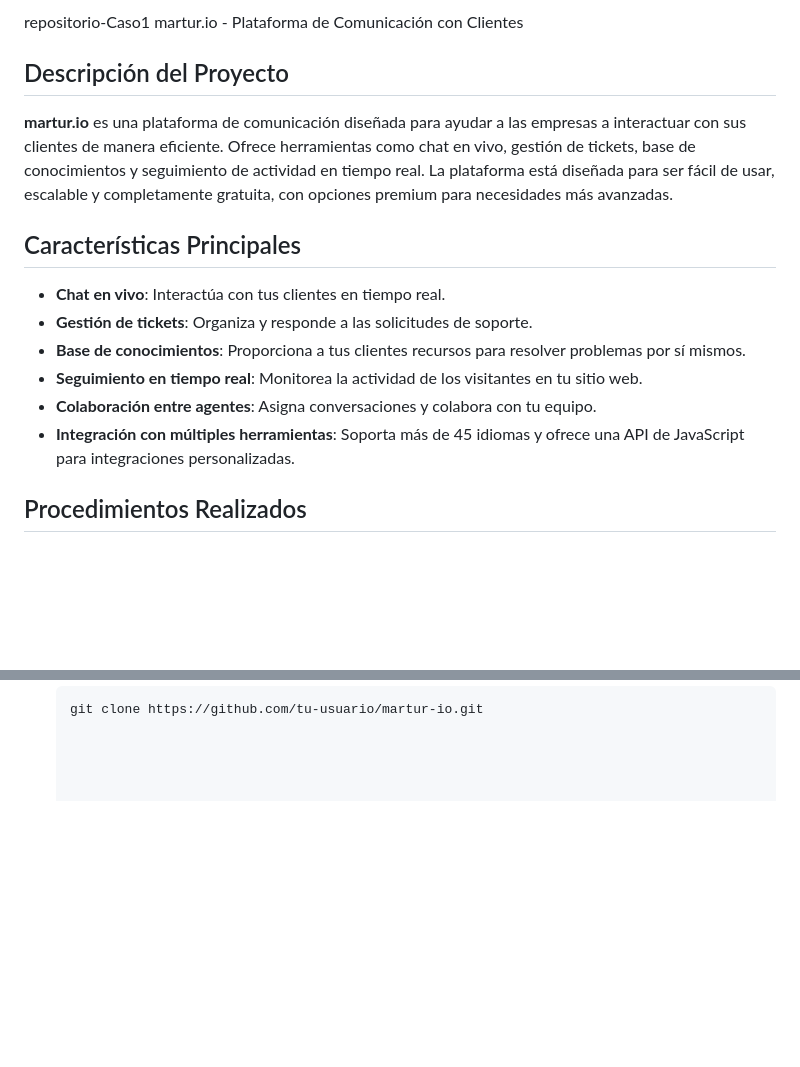
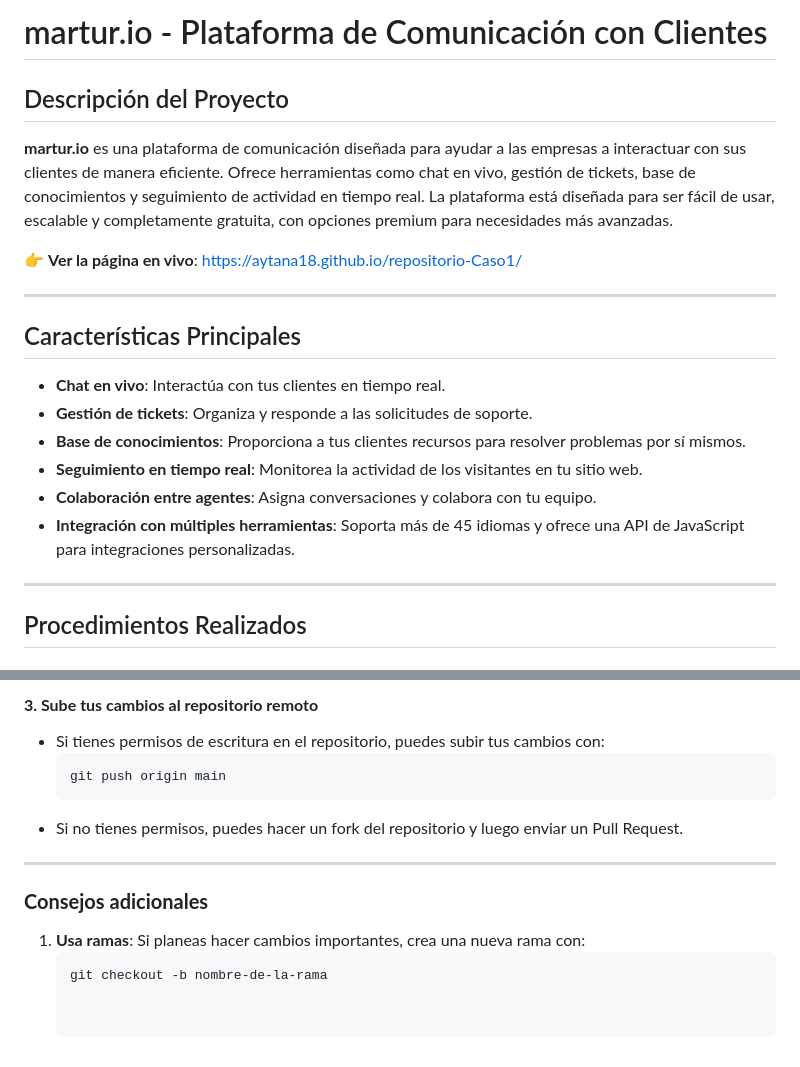
Before and after one commit to Aytana18/repositorio-Caso1, a Markdown page: README.md, 2 parts joined by grey strips. Drawn GitHub-style; blank space fills up the shorter version.

````diff
--- a/README.md
+++ b/README.md
@@ -1,8 +1,12 @@
-repositorio-Caso1 martur.io - Plataforma de Comunicación con Clientes
+# martur.io - Plataforma de Comunicación con Clientes
 
 ## Descripción del Proyecto
 
 **martur.io** es una plataforma de comunicación diseñada para ayudar a las empresas a interactuar con sus clientes de manera eficiente. Ofrece herramientas como chat en vivo, gestión de tickets, base de conocimientos y seguimiento de actividad en tiempo real. La plataforma está diseñada para ser fácil de usar, escalable y completamente gratuita, con opciones premium para necesidades más avanzadas.
+
+👉 **Ver la página en vivo**: [https://aytana18.github.io/repositorio-Caso1/](https://aytana18.github.io/repositorio-Caso1/)
+
+---
 
 ## Características Principales
 
@@ -12,6 +16,8 @@ repositorio-Caso1 martur.io - Plataforma de Comunicación con Clientes
 - **Seguimiento en tiempo real**: Monitorea la actividad de los visitantes en tu sitio web.
 - **Colaboración entre agentes**: Asigna conversaciones y colabora con tu equipo.
 - **Integración con múltiples herramientas**: Soporta más de 45 idiomas y ofrece una API de JavaScript para integraciones personalizadas.
+
+---
 
 ## Procedimientos Realizados
 
@@ -58,2 +122,14 @@ A continuación, se muestra una captura de pantalla de la página principal de *
+#### **3. Sube tus cambios al repositorio remoto**
+   - Si tienes permisos de escritura en el repositorio, puedes subir tus cambios con:
+     ```bash
+     git push origin main
+     ```
+   - Si no tienes permisos, puedes hacer un fork del repositorio y luego enviar un Pull Request.
+
+---
+
+### **Consejos adicionales**
+
+1. **Usa ramas**: Si planeas hacer cambios importantes, crea una nueva rama con:
    ```bash
-   git clone https://github.com/tu-usuario/martur-io.git
+   git checkout -b nombre-de-la-rama
````
Also changed, not shown: other parts of README.md (+60 -2 lines).
